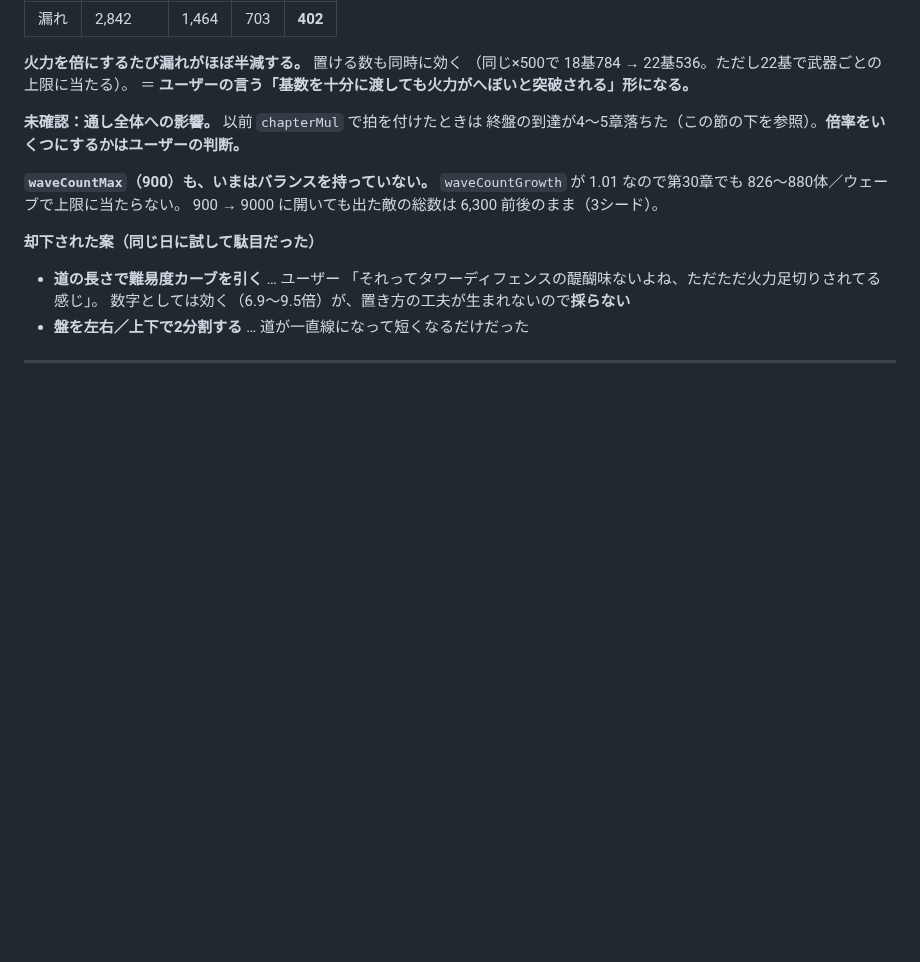
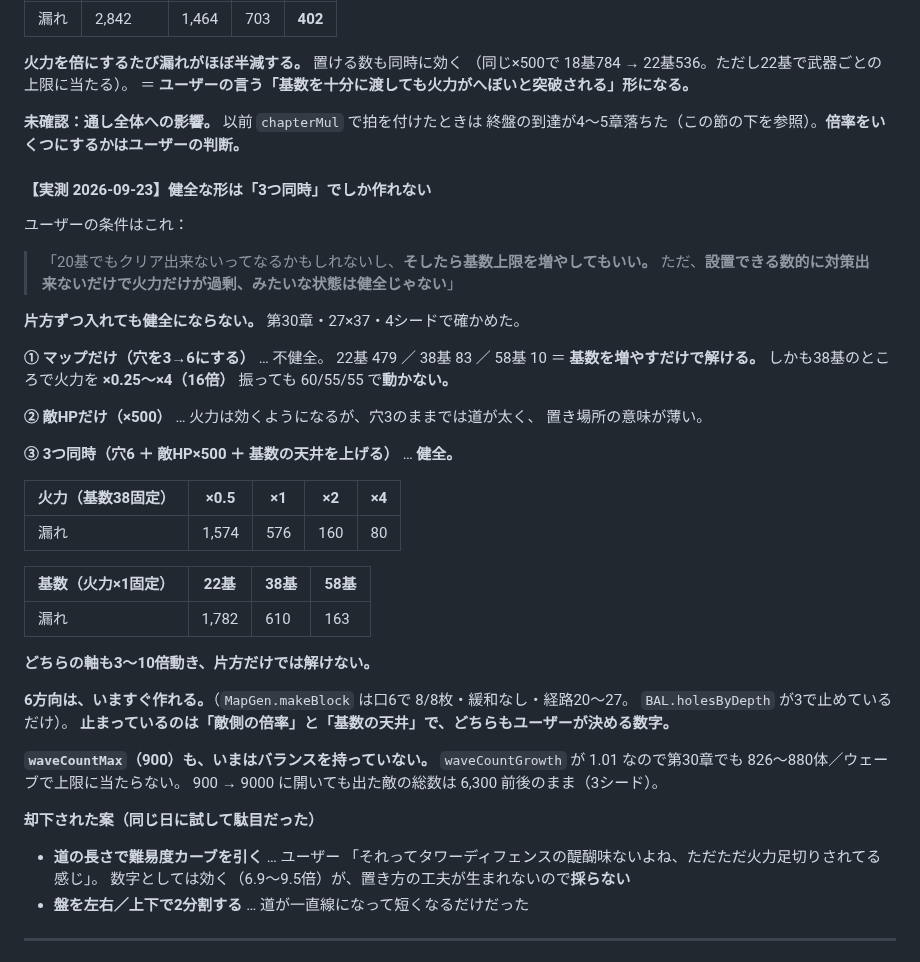
Before and after one commit to sakuraraichi-lang/TOWERINKURI, a Markdown page: CLAUDE.md, the part around the change. GitHub-like rendering; blank space fills up the shorter version.

Commit message:
分断敵マップ（6方向）の実測。健全な形は「マップ＋敵HP＋基数の天井」の3つ同時でしか作れない
挙動は変えていないので BUILD は上げない（holesByDepth はまだ3のまま）。

6方向は生成できる。MapGen.makeBlock に口6を頼むと 8/8枚・緩和なし・経路20〜27。
BAL.holesByDepth が3で止めているだけだった。

第30章・27×37・4シードで、ユーザーの健全性条件を測った。

① マップだけ（穴3→6）… 不健全
   22基479 / 38基83 / 58基10 ＝ 基数を増やすだけで解ける。
   38基のところで火力を ×0.25〜×4（16倍）振っても 60/55/55 で動かない。

② 敵HPだけ（×500）… 火力は効くが、穴3では道が太く置き場所の意味が薄い

③ 3つ同時（穴6 ＋ 敵HP×500 ＋ 基数の天井を上げる）… 健全
   火力（基数38固定） ×0.5:1574 / ×1:576 / ×2:160 / ×4:80
   基数（火力×1固定） 22基:1782 / 38基:610 / 58基:163
   どちらの軸も3〜10倍動き、片方だけでは解けない

止まっているのは「敵側の倍率」と「基数の天井」で、どちらもユーザーが決める数字。

Co-Authored-By: Claude Opus 5 <noreply@anthropic.com>

```diff
--- a/CLAUDE.md
+++ b/CLAUDE.md
@@ -313,6 +313,37 @@ HTML は `no-store` にしてある（`vercel.json`）。
 **未確認：通し全体への影響。** 以前 `chapterMul` で拍を付けたときは
 終盤の到達が4〜5章落ちた（この節の下を参照）。**倍率をいくつにするかはユーザーの判断。**
 
+#### 【実測 2026-09-23】健全な形は「3つ同時」でしか作れない
+
+ユーザーの条件はこれ：
+> 「20基でもクリア出来ないってなるかもしれないし、**そしたら基数上限を増やしてもいい。**
+>   ただ、**設置できる数的に対策出来ないだけで火力だけが過剰、みたいな状態は健全じゃない**」
+
+**片方ずつ入れても健全にならない。** 第30章・27×37・4シードで確かめた。
+
+**① マップだけ（穴を3→6にする）** … 不健全。
+22基 479 ／ 38基 83 ／ 58基 10 ＝ **基数を増やすだけで解ける。**
+しかも38基のところで火力を **×0.25〜×4（16倍）** 振っても 60/55/55 で**動かない。**
+
+**② 敵HPだけ（×500）** … 火力は効くようになるが、穴3のままでは道が太く、
+置き場所の意味が薄い。
+
+**③ 3つ同時（穴6 ＋ 敵HP×500 ＋ 基数の天井を上げる）** … **健全。**
+
+| 火力（基数38固定） | ×0.5 | ×1 | ×2 | ×4 |
+|---|---|---|---|---|
+| 漏れ | 1,574 | 576 | 160 | 80 |
+
+| 基数（火力×1固定） | 22基 | 38基 | 58基 |
+|---|---|---|---|
+| 漏れ | 1,782 | 610 | 163 |
+
+**どちらの軸も3〜10倍動き、片方だけでは解けない。**
+
+**6方向は、いますぐ作れる。**（`MapGen.makeBlock` は口6で 8/8枚・緩和なし・経路20〜27。
+`BAL.holesByDepth` が3で止めているだけ）。
+**止まっているのは「敵側の倍率」と「基数の天井」で、どちらもユーザーが決める数字。**
+
 **`waveCountMax`（900）も、いまはバランスを持っていない。**
 `waveCountGrowth` が 1.01 なので第30章でも 826〜880体／ウェーブで上限に当たらない。
 900 → 9000 に開いても出た敵の総数は 6,300 前後のまま（3シード）。
```
